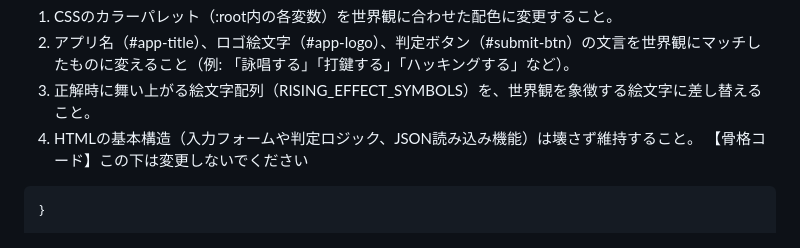
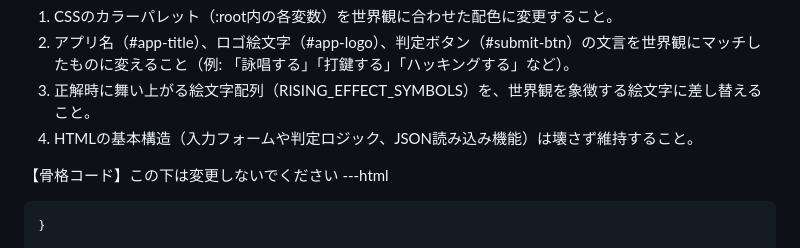
Before and after one commit to chiAki4760/jikken7, a Markdown page: README.md, the part around one of its changes. Rendered like a GitHub page.

```diff
--- a/README.md
+++ b/README.md
@@ -38,8 +38,10 @@
 2. アプリ名（#app-title）、ロゴ絵文字（#app-logo）、判定ボタン（#submit-btn）の文言を世界観にマッチしたものに変えること（例: 「詠唱する」「打鍵する」「ハッキングする」など）。
 3. 正解時に舞い上がる絵文字配列（RISING_EFFECT_SYMBOLS）を、世界観を象徴する絵文字に差し替えること。
 4. HTMLの基本構造（入力フォームや判定ロジック、JSON読み込み機能）は壊さず維持すること。
+
+
 【骨格コード】この下は変更しないでください
-
+---html
 <!DOCTYPE html>
 <html lang="ja">
 <head>
```
Also changed, not shown: other parts of README.md (+1 -0 lines).
